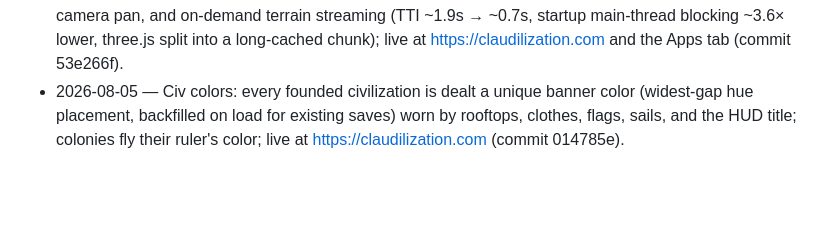
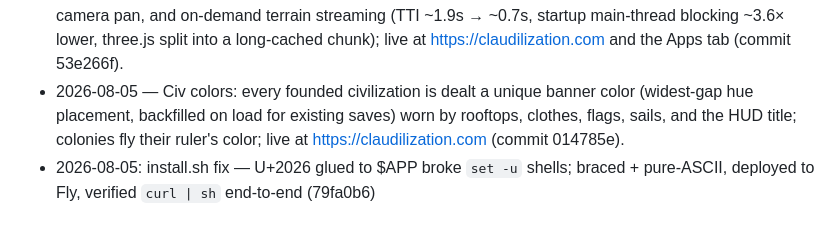
Before and after one commit to NatanaelLemos/claudilization, a Markdown page: README.md, the part around the change. Drawn GitHub-style; blank space fills up the shorter version.

Commit message:
Build log: install.sh set -u fix
Co-Authored-By: Claude Fable 5 <noreply@anthropic.com>

```diff
--- a/README.md
+++ b/README.md
@@ -183,3 +183,4 @@ Git. Postgres contract tests are skipped unless an isolated
 - 2026-08-05 — Self-updating app replaces the prose update channel: state carries inert facts (`protocol`, `bundle`) + the rulebook as data; the installed app swaps `~/.claudilization/app` atomically by itself (updater.ts/selfUpdate.ts); rejections name their judge and attach the rules; live at https://claudilization.com.
 - 2026-08-05 — Conquest law + camera + load: immutable island `origin` (homes never capturable, neutral-origin land contestable forever), conquered islands take the conqueror's civilization name, arrow-key camera pan, and on-demand terrain streaming (TTI ~1.9s → ~0.7s, startup main-thread blocking ~3.6× lower, three.js split into a long-cached chunk); live at https://claudilization.com and the Apps tab (commit 53e266f).
 - 2026-08-05 — Civ colors: every founded civilization is dealt a unique banner color (widest-gap hue placement, backfilled on load for existing saves) worn by rooftops, clothes, flags, sails, and the HUD title; colonies fly their ruler's color; live at https://claudilization.com (commit 014785e).
+- 2026-08-05: install.sh fix — U+2026 glued to $APP broke `set -u` shells; braced + pure-ASCII, deployed to Fly, verified `curl | sh` end-to-end (79fa0b6)
```
